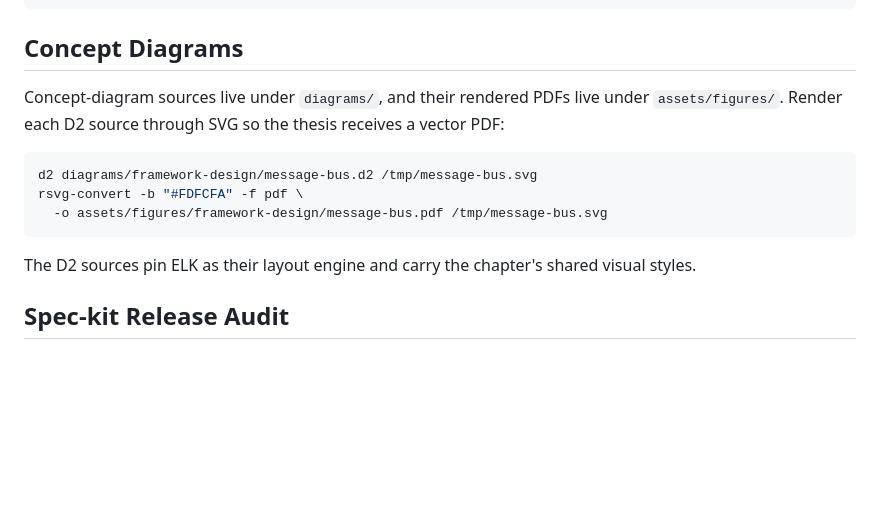
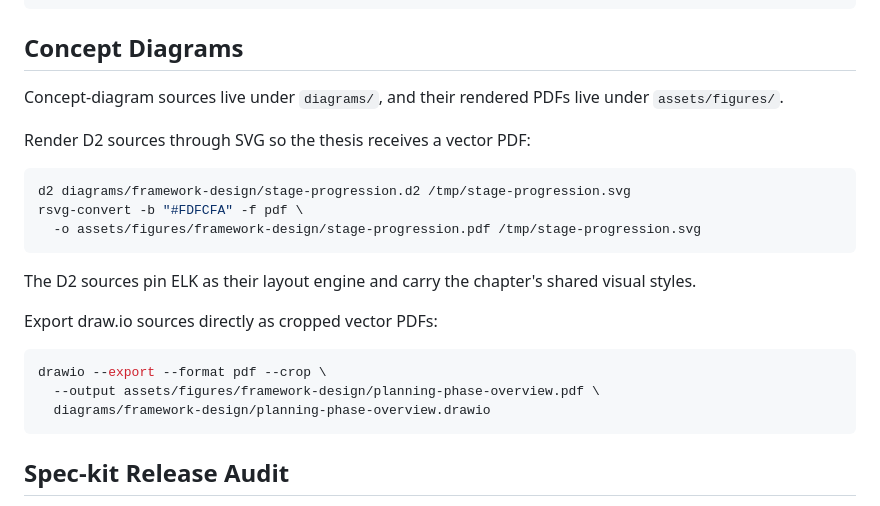
Before and after one commit to sdi2200262/bsc-apm-thesis, a Markdown page: README.md, the part around the change. Rendered like a GitHub page; blank space fills up the shorter version.

Commit message:
docs(thesis): document the draw.io figure export
- README.md: Give Concept Diagrams a D2-through-SVG path and a draw.io cropped-PDF path; point the D2 example at a source still in that format.

````diff
--- a/README.md
+++ b/README.md
@@ -61,15 +61,25 @@ python3 analysis/cost_score_figure.py --config "$COHORT_CONFIG" --output-dir ass
 
 ## Concept Diagrams
 
-Concept-diagram sources live under `diagrams/`, and their rendered PDFs live under `assets/figures/`. Render each D2 source through SVG so the thesis receives a vector PDF:
+Concept-diagram sources live under `diagrams/`, and their rendered PDFs live under `assets/figures/`.
+
+Render D2 sources through SVG so the thesis receives a vector PDF:
 
 ```bash
-d2 diagrams/framework-design/message-bus.d2 /tmp/message-bus.svg
+d2 diagrams/framework-design/stage-progression.d2 /tmp/stage-progression.svg
 rsvg-convert -b "#FDFCFA" -f pdf \
-  -o assets/figures/framework-design/message-bus.pdf /tmp/message-bus.svg
+  -o assets/figures/framework-design/stage-progression.pdf /tmp/stage-progression.svg
 ```
 
 The D2 sources pin ELK as their layout engine and carry the chapter's shared visual styles.
+
+Export draw.io sources directly as cropped vector PDFs:
+
+```bash
+drawio --export --format pdf --crop \
+  --output assets/figures/framework-design/planning-phase-overview.pdf \
+  diagrams/framework-design/planning-phase-overview.drawio
+```
 
 ## Spec-kit Release Audit
 
````
